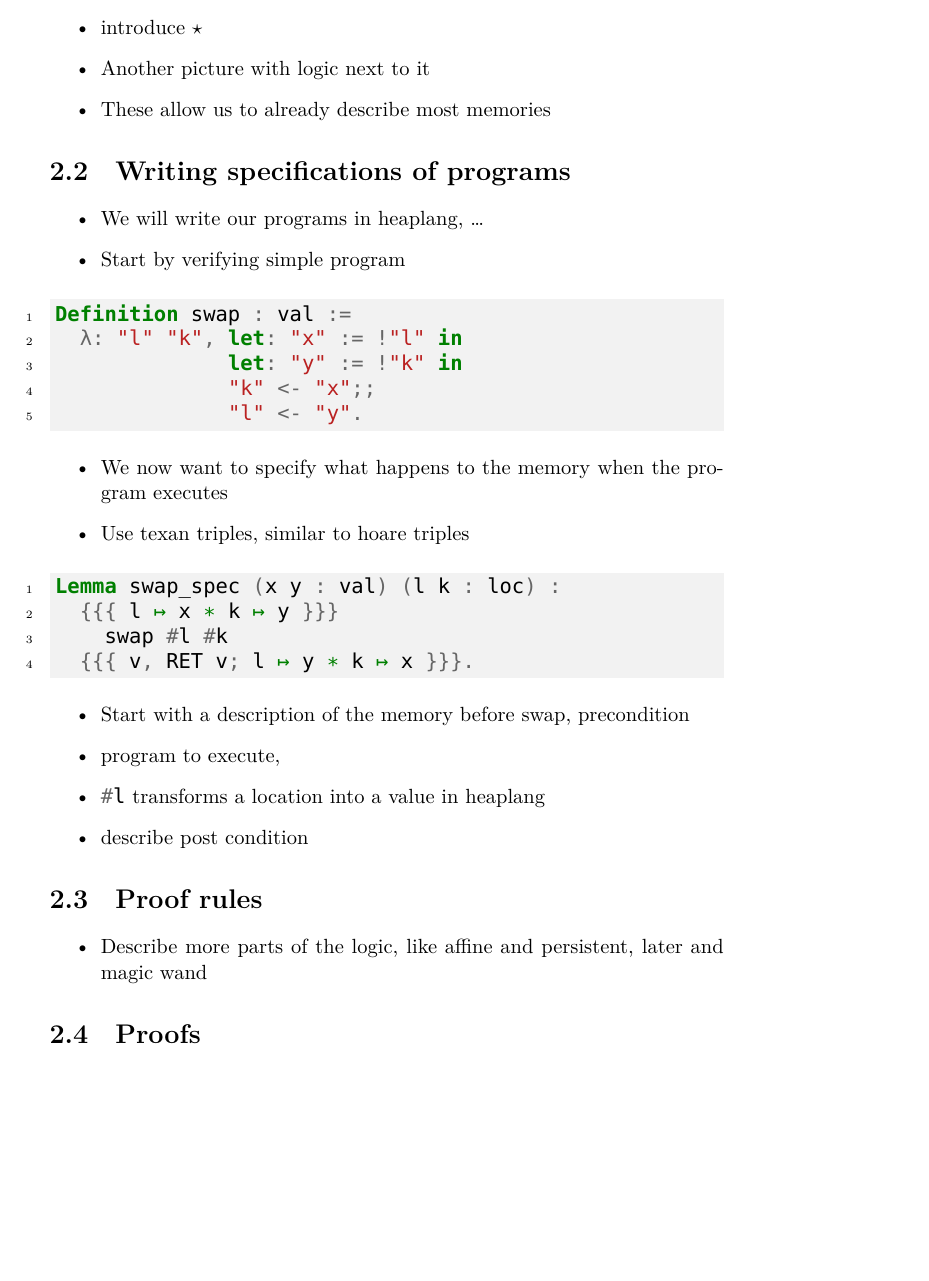
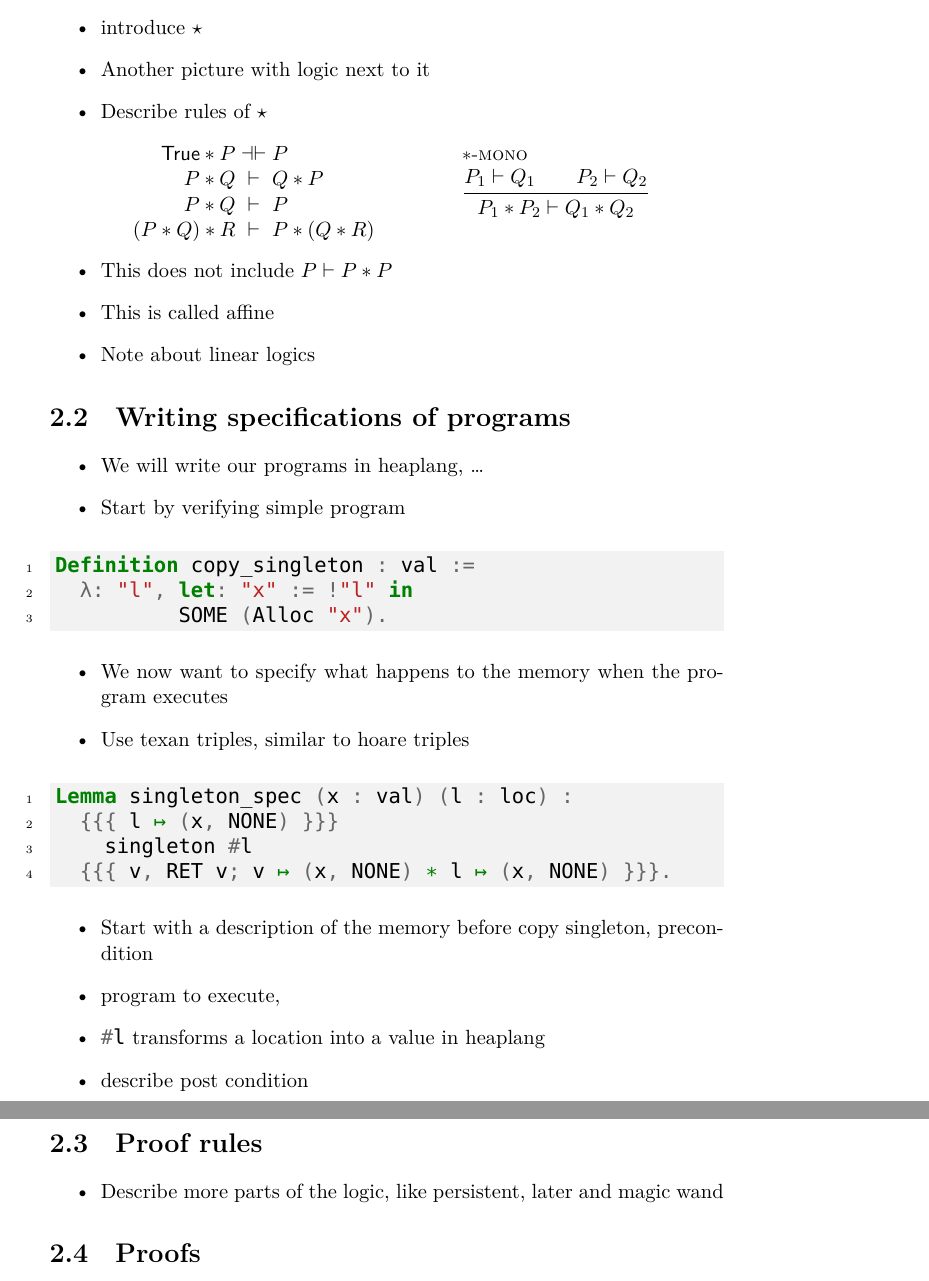
Before and after one commit to lukovdm/MasterThesisIrisElpi, a LaTeX thesis (latex/thesis/thesis.tex, which reads latex/thesis/IrisBackground.tex): part of page 7 of 39 before the commit and two parts of pages 7 and 8 of 39 after it, the two joined at a grey line, cut so that both start at the same text, the shorter picture padded with empty space. Compiled offline with XeLaTeX; a missing font is replaced by an installed copy or a similar font.

Commit message:
improve background more

```diff
--- a/latex/thesis/IrisBackground.tex
+++ b/latex/thesis/IrisBackground.tex
@@ -25,7 +25,25 @@
   \item $\land$ now no longer works
   \item introduce $\star$
   \item Another picture with logic next to it
-  \item These allow us to already describe most memories
+  \item Describe rules of $\star$
+\end{itemize}
+\begin{mathpar}
+  \begin{array}{rMcMl}
+    \TRUE * \prop             & \provesIff & \prop                     \\
+    \prop * \propB            & \proves    & \propB * \prop            \\
+    \prop * \propB            & \proves    & \prop                     \\
+    (\prop * \propB) * \propC & \proves    & \prop * (\propB * \propC)
+  \end{array}
+  \and
+  \infer[$*$-mono]
+  {\prop_1 \proves \propB_1 \and
+    \prop_2 \proves \propB_2}
+  {\prop_1 * \prop_2 \proves \propB_1 * \propB_2}
+\end{mathpar}
+\begin{itemize}
+  \item This does not include $\prop \proves \prop * \prop$
+  \item This is called affine
+  \item Note about linear logics
 \end{itemize}
 
 \section{Writing specifications of programs}
@@ -34,24 +52,22 @@
   \item Start by verifying simple program
 \end{itemize}
 \begin{coqcode}
-Definition swap : val :=
-  λ: "l" "k", let: "x" := !"l" in
-              let: "y" := !"k" in
-              "k" <- "x";;
-              "l" <- "y".
+Definition copy_singleton : val :=
+  λ: "l", let: "x" := !"l" in
+          SOME (Alloc "x").
 \end{coqcode}
 \begin{itemize}
   \item We now want to specify what happens to the memory when the program executes
   \item Use texan triples, similar to hoare triples
 \end{itemize}
 \begin{coqcode}
-Lemma swap_spec (x y : val) (l k : loc) :
-  {{{ l ↦ x ∗ k ↦ y }}}
-    swap #l #k
-  {{{ v, RET v; l ↦ y ∗ k ↦ x }}}.
+Lemma singleton_spec (x : val) (l : loc) :
+  {{{ l ↦ (x, NONE) }}}
+    singleton #l
+  {{{ v, RET v; v ↦ (x, NONE) ∗ l ↦ (x, NONE) }}}.
 \end{coqcode}
 \begin{itemize}
-  \item Start with a description of the memory before swap, precondition
+  \item Start with a description of the memory before copy singleton, precondition
   \item program to execute,
   \item \coqi{#l} transforms a location into a value in heaplang
   \item describe post condition
@@ -59,7 +75,7 @@ Lemma swap_spec (x y : val) (l k : loc) :
 
 \section{Proof rules}
 \begin{itemize}
-  \item Describe more parts of the logic, like affine and persistent, later and magic wand
+  \item Describe more parts of the logic, like persistent, later and magic wand
 \end{itemize}
 
 \section{Proofs}
```
Also changed, not shown: latex/thesis/IrisBackground.pdf, 1 other file.
